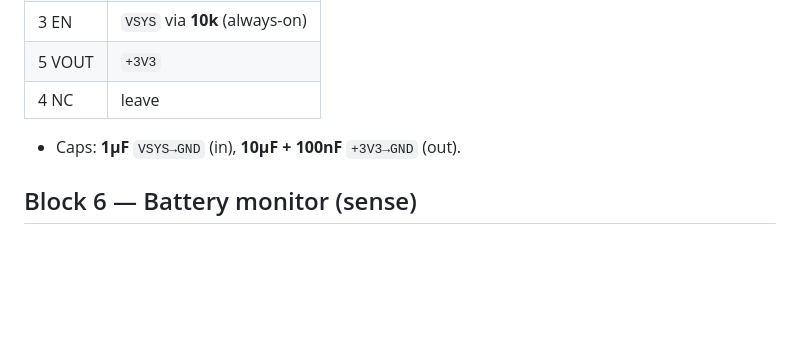
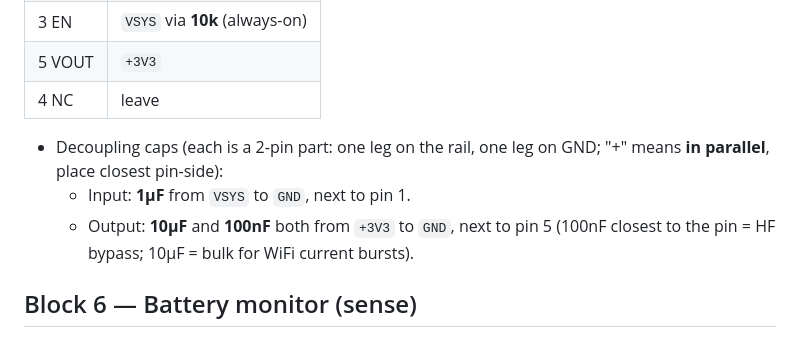
Before and after one commit to jbarnell1/listener, a Markdown page: docs/hardware/POWER-SECTION.md, the part around the change. GitHub-like rendering; blank space fills up the shorter version.

Commit message:
docs: clarify LDO decoupling cap notation in POWER-SECTION
Co-Authored-By: Claude Opus 4.8 <noreply@anthropic.com>

```diff
--- a/docs/hardware/POWER-SECTION.md
+++ b/docs/hardware/POWER-SECTION.md
@@ -83,7 +83,11 @@ USB-C ──VBUS──┬─► TP4056 (charger) ──VBAT──► [Battery JS
 | 3 EN | `VSYS` via **10k** (always-on) |
 | 5 VOUT | `+3V3` |
 | 4 NC | leave |
-- Caps: **1µF** `VSYS→GND` (in), **10µF + 100nF** `+3V3→GND` (out).
+- Decoupling caps (each is a 2-pin part: one leg on the rail, one leg on GND;
+  "+" means **in parallel**, place closest pin-side):
+  - Input: **1µF** from `VSYS` to `GND`, next to pin 1.
+  - Output: **10µF** and **100nF** both from `+3V3` to `GND`, next to pin 5
+    (100nF closest to the pin = HF bypass; 10µF = bulk for WiFi current bursts).
 
 ## Block 6 — Battery monitor (sense)
 - Divider **VBAT — 220k — SENSE — 220k — GND**; `SENSE → GPIO7 (ADC1)`; add
```
